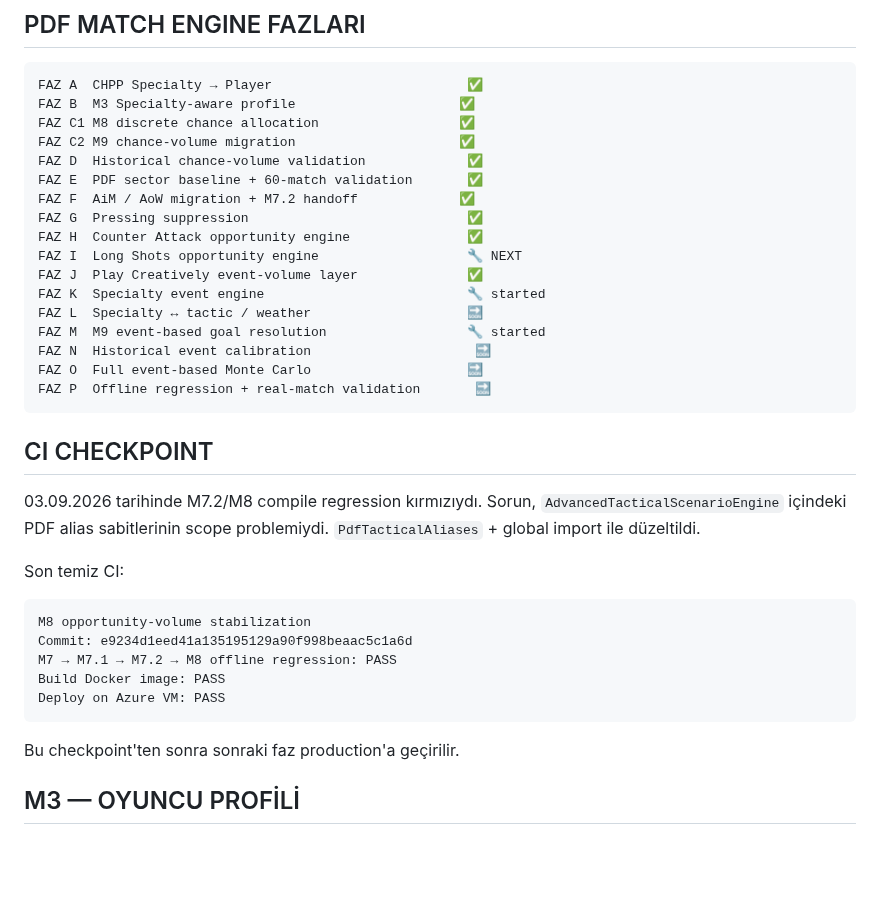
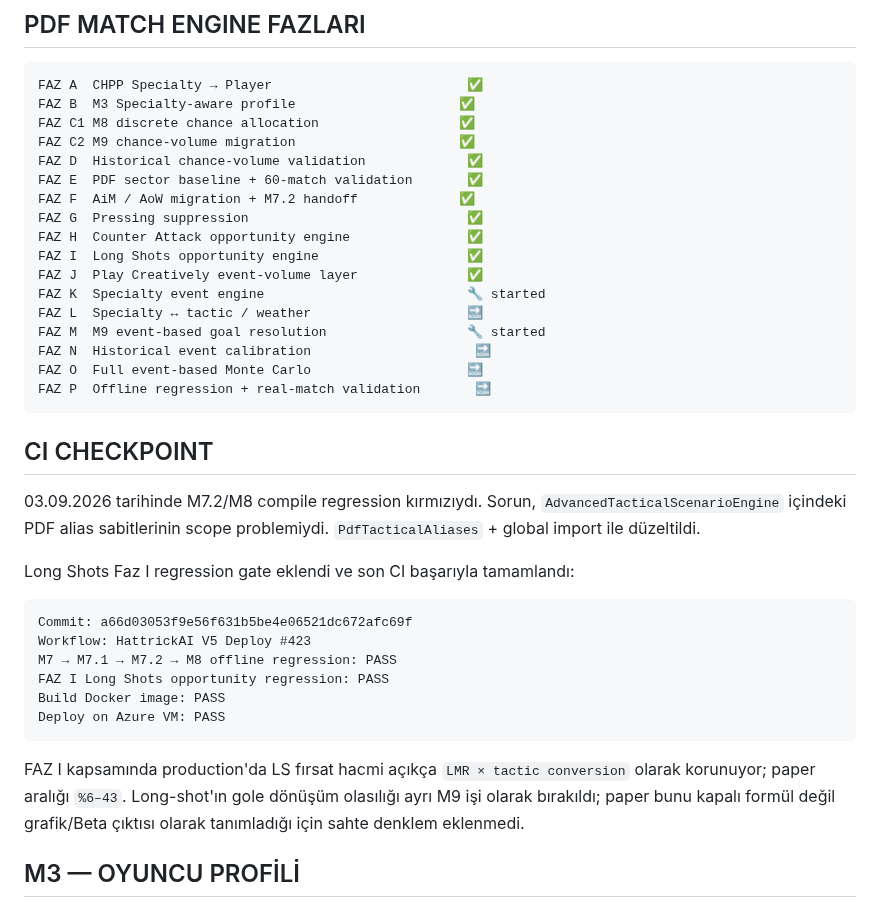
Before and after one commit to dincer552/Res, a Markdown page: README.md, the part around the change. Rendered like a GitHub page; blank space fills up the shorter version.

Commit message:
V5 README Faz I Long Shots regression checkpointini guncelle

````diff
--- a/README.md
+++ b/README.md
@@ -72,7 +72,7 @@ FAZ E  PDF sector baseline + 60-match validation       ✅
 FAZ F  AiM / AoW migration + M7.2 handoff             ✅
 FAZ G  Pressing suppression                            ✅
 FAZ H  Counter Attack opportunity engine               ✅
-FAZ I  Long Shots opportunity engine                   🔧 NEXT
+FAZ I  Long Shots opportunity engine                   ✅
 FAZ J  Play Creatively event-volume layer              ✅
 FAZ K  Specialty event engine                          🔧 started
 FAZ L  Specialty ↔ tactic / weather                    🔜
@@ -86,17 +86,18 @@ FAZ P  Offline regression + real-match validation       🔜
 
 03.09.2026 tarihinde M7.2/M8 compile regression kırmızıydı. Sorun, `AdvancedTacticalScenarioEngine` içindeki PDF alias sabitlerinin scope problemiydi. `PdfTacticalAliases` + global import ile düzeltildi.
 
-Son temiz CI:
+Long Shots Faz I regression gate eklendi ve son CI başarıyla tamamlandı:
 
 ```text
-M8 opportunity-volume stabilization
-Commit: e9234d1eed41a135195129a90f998beaac5c1a6d
+Commit: a66d03053f9e56f631b5be4e06521dc672afc69f
+Workflow: HattrickAI V5 Deploy #423
 M7 → M7.1 → M7.2 → M8 offline regression: PASS
+FAZ I Long Shots opportunity regression: PASS
 Build Docker image: PASS
 Deploy on Azure VM: PASS
 ```
 
-Bu checkpoint'ten sonra sonraki faz production'a geçirilir.
+FAZ I kapsamında production'da LS fırsat hacmi açıkça `LMR × tactic conversion` olarak korunuyor; paper aralığı `%6–43`. Long-shot'ın gole dönüşüm olasılığı ayrı M9 işi olarak bırakıldı; paper bunu kapalı formül değil grafik/Beta çıktısı olarak tanımladığı için sahte denklem eklenmedi.
 
 ## M3 — OYUNCU PROFİLİ
 
````
